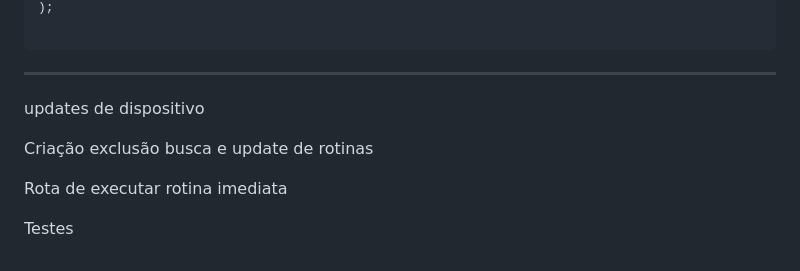
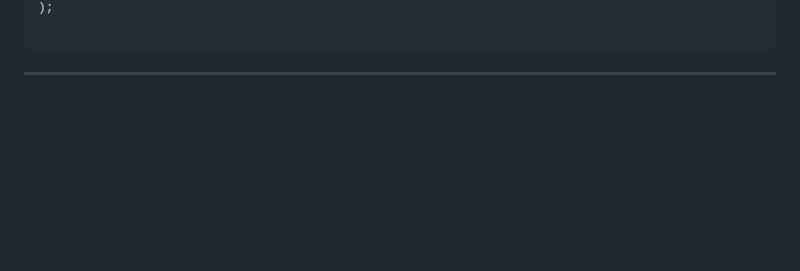
Before and after one commit to DeiversonMAP/casa-automatica-back-end, a Markdown page: readme.md, the part around the change. Drawn GitHub-style; blank space fills up the shorter version.

```diff
--- a/readme.md
+++ b/readme.md
@@ -110,13 +110,3 @@ CREATE TABLE IF NOT EXISTS rotina_dispositivos (
 
 
 ---
-
-
-updates de dispositivo
-
-Criação exclusão busca e update de rotinas
-
-Rota de executar rotina imediata
-
-
-Testes
```
